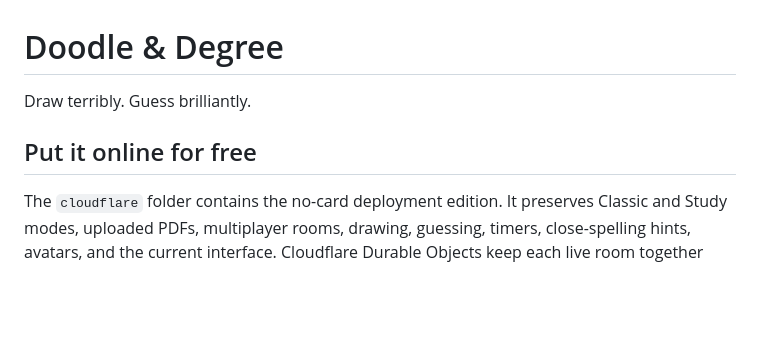
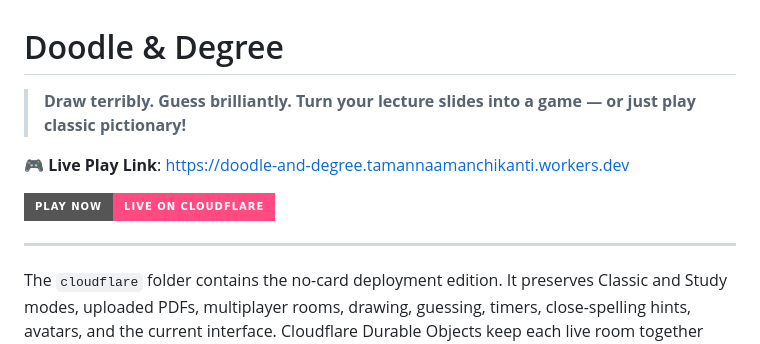
Before and after one commit to Tamannaa-M/doodle_and_degree, a Markdown page: README.md, the part around the change. Drawn GitHub-style; badges without logos; blank space fills up the shorter version.

Commit message:
Add live game link to README

```diff
--- a/README.md
+++ b/README.md
@@ -1,8 +1,12 @@
 # Doodle & Degree
 
-Draw terribly. Guess brilliantly.
+> **Draw terribly. Guess brilliantly. Turn your lecture slides into a game — or just play classic pictionary!**
 
-## Put it online for free
+🎮 **Live Play Link**: [https://doodle-and-degree.tamannaamanchikanti.workers.dev](https://doodle-and-degree.tamannaamanchikanti.workers.dev)
+
+[![Play Doodle & Degree](https://img.shields.io/badge/Play%20Now-Live%20on%20Cloudflare-FF4B82?style=for-the-badge&logo=cloudflare&logoColor=white)](https://doodle-and-degree.tamannaamanchikanti.workers.dev)
+
+---
 
 The `cloudflare` folder contains the no-card deployment edition. It preserves Classic and Study modes, uploaded PDFs, multiplayer rooms, drawing, guessing, timers, close-spelling hints, avatars, and the current interface. Cloudflare Durable Objects keep each live room together without a continuously billed Python server. See `cloudflare/README.md` for the short deployment steps.
 
```
